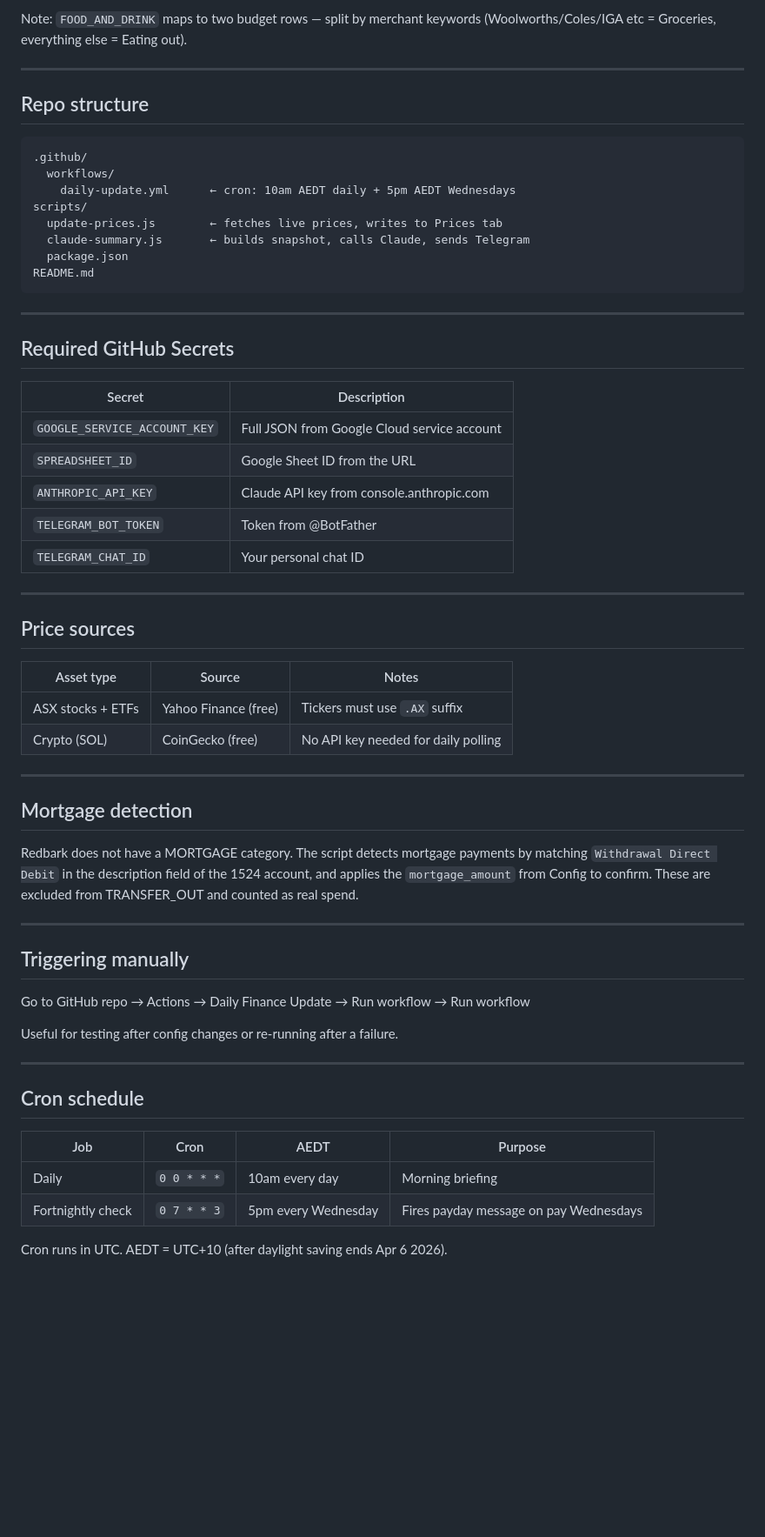
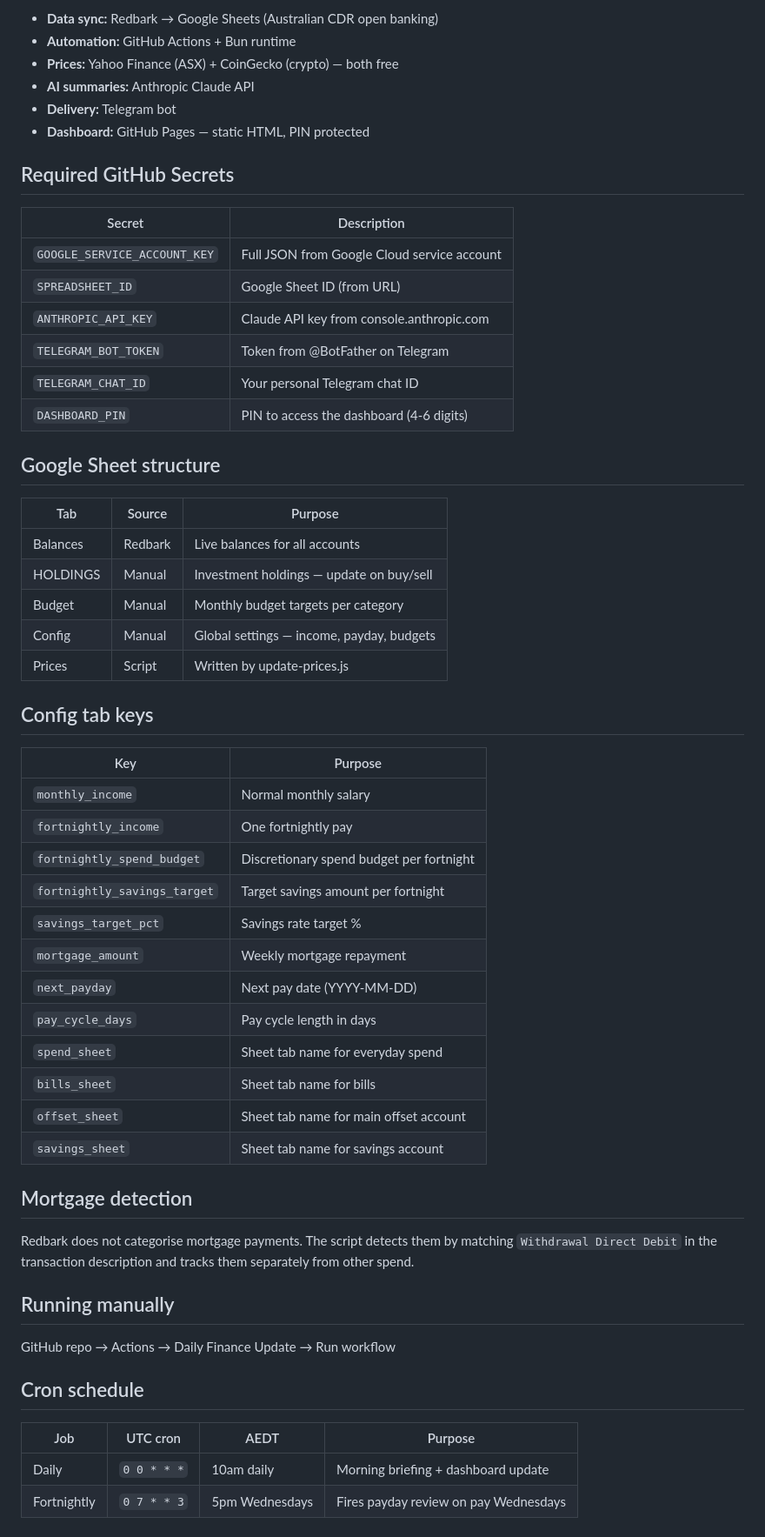
Before and after one commit to meshiie/finance-dashboard, a Markdown page: README.md, the part around one of its changes. Shown at 87% size. Drawn GitHub-style; blank space fills up the shorter version.

````diff
--- a/README.md
+++ b/README.md
@@ -118,62 +35,59 @@ Update this manually when you buy or sell. The script reads it nightly.
-Note: `FOOD_AND_DRINK` maps to two budget rows — split by merchant keywords (Woolworths/Coles/IGA etc = Groceries, everything else = Eating out).
-
----
-
-## Repo structure
-
-```
-.github/
-  workflows/
-    daily-update.yml      ← cron: 10am AEDT daily + 5pm AEDT Wednesdays
-scripts/
-  update-prices.js        ← fetches live prices, writes to Prices tab
-  claude-summary.js       ← builds snapshot, calls Claude, sends Telegram
-  package.json
-README.md
-```
-
----
+- **Data sync:** Redbark → Google Sheets (Australian CDR open banking)
+- **Automation:** GitHub Actions + Bun runtime
+- **Prices:** Yahoo Finance (ASX) + CoinGecko (crypto) — both free
+- **AI summaries:** Anthropic Claude API
+- **Delivery:** Telegram bot
+- **Dashboard:** GitHub Pages — static HTML, PIN protected
 
 ## Required GitHub Secrets
 
 | Secret | Description |
 |---|---|
 | `GOOGLE_SERVICE_ACCOUNT_KEY` | Full JSON from Google Cloud service account |
-| `SPREADSHEET_ID` | Google Sheet ID from the URL |
+| `SPREADSHEET_ID` | Google Sheet ID (from URL) |
 | `ANTHROPIC_API_KEY` | Claude API key from console.anthropic.com |
-| `TELEGRAM_BOT_TOKEN` | Token from @BotFather |
-| `TELEGRAM_CHAT_ID` | Your personal chat ID |
+| `TELEGRAM_BOT_TOKEN` | Token from @BotFather on Telegram |
+| `TELEGRAM_CHAT_ID` | Your personal Telegram chat ID |
+| `DASHBOARD_PIN` | PIN to access the dashboard (4-6 digits) |
 
----
+## Google Sheet structure
 
-## Price sources
+| Tab | Source | Purpose |
+|---|---|---|
+| Balances | Redbark | Live balances for all accounts |
+| HOLDINGS | Manual | Investment holdings — update on buy/sell |
+| Budget | Manual | Monthly budget targets per category |
+| Config | Manual | Global settings — income, payday, budgets |
+| Prices | Script | Written by update-prices.js |
 
-| Asset type | Source | Notes |
-|---|---|---|
-| ASX stocks + ETFs | Yahoo Finance (free) | Tickers must use `.AX` suffix |
-| Crypto (SOL) | CoinGecko (free) | No API key needed for daily polling |
+## Config tab keys
 
----
+| Key | Purpose |
+|---|---|
+| `monthly_income` | Normal monthly salary |
+| `fortnightly_income` | One fortnightly pay |
+| `fortnightly_spend_budget` | Discretionary spend budget per fortnight |
+| `fortnightly_savings_target` | Target savings amount per fortnight |
+| `savings_target_pct` | Savings rate target % |
+| `mortgage_amount` | Weekly mortgage repayment |
+| `next_payday` | Next pay date (YYYY-MM-DD) |
+| `pay_cycle_days` | Pay cycle length in days |
+| `spend_sheet` | Sheet tab name for everyday spend |
+| `bills_sheet` | Sheet tab name for bills |
+| `offset_sheet` | Sheet tab name for main offset account |
+| `savings_sheet` | Sheet tab name for savings account |
 
 ## Mortgage detection
 
-Redbark does not have a MORTGAGE category. The script detects mortgage payments by matching `Withdrawal Direct Debit` in the description field of the 1524 account, and applies the `mortgage_amount` from Config to confirm. These are excluded from TRANSFER_OUT and counted as real spend.
+Redbark does not categorise mortgage payments. The script detects them by matching `Withdrawal Direct Debit` in the transaction description and tracks them separately from other spend.
 
----
+## Running manually
 
-## Triggering manually
-
-Go to GitHub repo → Actions → Daily Finance Update → Run workflow → Run workflow
-
-Useful for testing after config changes or re-running after a failure.
-
----
+GitHub repo → Actions → Daily Finance Update → Run workflow
 
 ## Cron schedule
 
-| Job | Cron | AEDT | Purpose |
+| Job | UTC cron | AEDT | Purpose |
 |---|---|---|---|
-| Daily | `0 0 * * *` | 10am every day | Morning briefing |
-| Fortnightly check | `0 7 * * 3` | 5pm every Wednesday | Fires payday message on pay Wednesdays |
-
-Cron runs in UTC. AEDT = UTC+10 (after daylight saving ends Apr 6 2026).
+| Daily | `0 0 * * *` | 10am daily | Morning briefing + dashboard update |
+| Fortnightly | `0 7 * * 3` | 5pm Wednesdays | Fires payday review on pay Wednesdays |
````
Also changed, not shown: other parts of README.md (+20 -103 lines).
